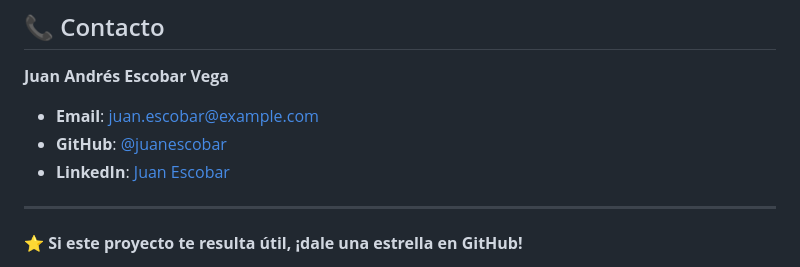
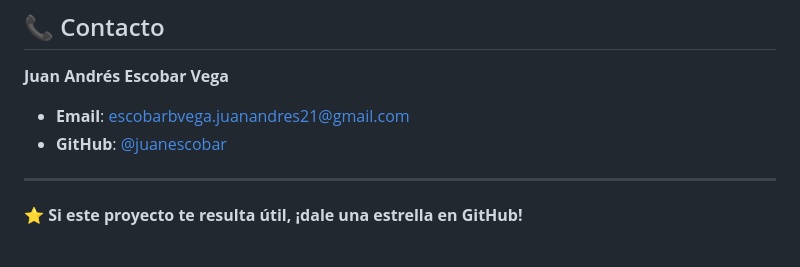
Before and after one commit to juanesscobar/taskok, a Markdown page: README.md, the part around the change. Rendered like a GitHub page.

```diff
--- a/README.md
+++ b/README.md
@@ -495,9 +495,8 @@ Este proyecto está bajo la Licencia MIT - ver el archivo [LICENSE](LICENSE) par
 
 **Juan Andrés Escobar Vega**
 
-- **Email**: juan.escobar@example.com
+- **Email**: escobarbvega.juanandres21@gmail.com
 - **GitHub**: [@juanescobar](https://github.com/juanescobar)
-- **LinkedIn**: [Juan Escobar](https://linkedin.com/in/juanescobar)
 
 ---
 
```
